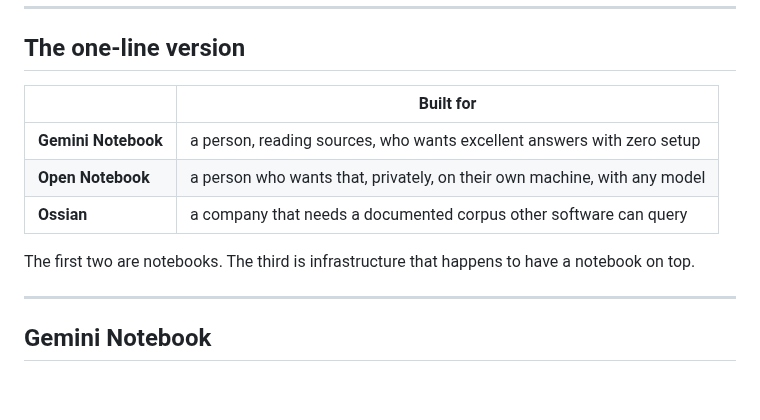
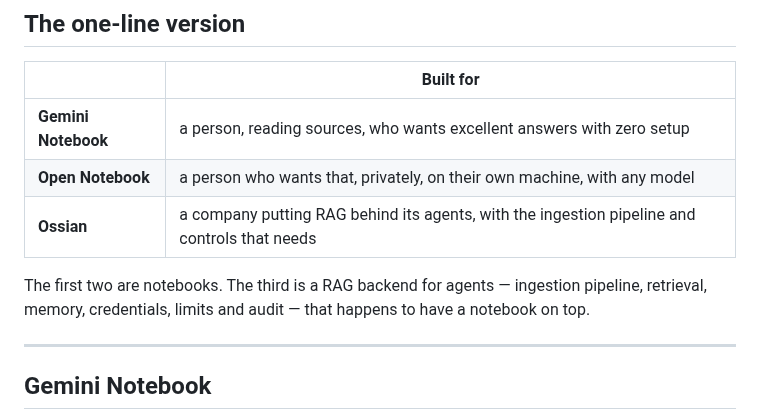
Before and after one commit to dockndevai/ossian, a Markdown page: docs/blog-2-notebooklm-vs-open-notebook-vs-ossian.md, the part around one of its changes. GitHub-like rendering; blank space fills up the shorter version.

```diff
--- a/docs/blog-2-notebooklm-vs-open-notebook-vs-ossian.md
+++ b/docs/blog-2-notebooklm-vs-open-notebook-vs-ossian.md
@@ -24,9 +24,10 @@ NotebookLM.
 |---|---|
 | **Gemini Notebook** | a person, reading sources, who wants excellent answers with zero setup |
 | **Open Notebook** | a person who wants that, privately, on their own machine, with any model |
-| **Ossian** | a company that needs a documented corpus other software can query |
+| **Ossian** | a company putting RAG behind its agents, with the ingestion pipeline and controls that needs |
 
-The first two are notebooks. The third is infrastructure that happens to have a notebook on top.
+The first two are notebooks. The third is a RAG backend for agents — ingestion pipeline,
+retrieval, memory, credentials, limits and audit — that happens to have a notebook on top.
 
 ---
 
```
Also changed, not shown: other parts of docs/blog-2-notebooklm-vs-open-notebook-vs-ossian.md (+18 -15 lines), docs/media/blog-2-banner.png, 2 other files.
